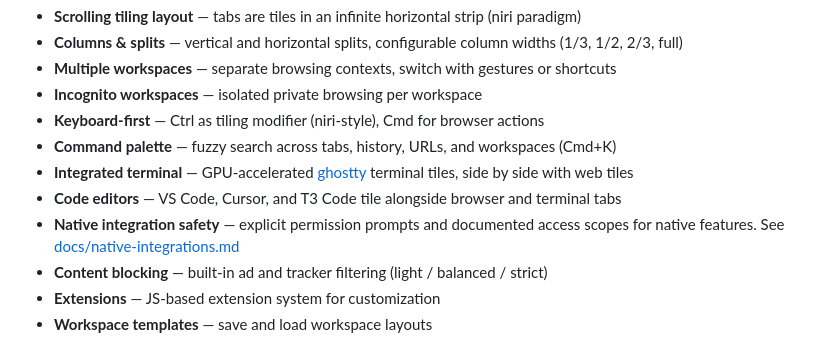
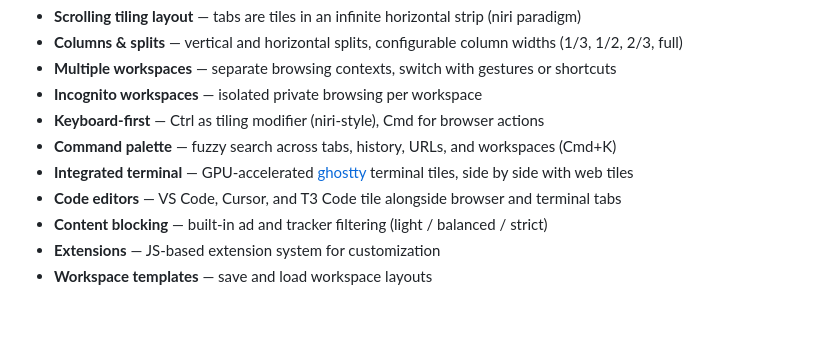
Before and after one commit to dalvlatko/ribari-releases, a Markdown page: README.md, the part around the change. Rendered like a GitHub page; blank space fills up the shorter version.

Commit message:
remove broken link README.md

```diff
--- a/README.md
+++ b/README.md
@@ -30,7 +30,6 @@ Window management on macOS is pretty restrictive, and even the best tiling tools
 - **Command palette** — fuzzy search across tabs, history, URLs, and workspaces (Cmd+K)
 - **Integrated terminal** — GPU-accelerated [ghostty](https://ghostty.org) terminal tiles, side by side with web tiles
 - **Code editors** — VS Code, Cursor, and T3 Code tile alongside browser and terminal tabs
-- **Native integration safety** — explicit permission prompts and documented access scopes for native features. See [docs/native-integrations.md](docs/native-integrations.md)
 - **Content blocking** — built-in ad and tracker filtering (light / balanced / strict)
 - **Extensions** — JS-based extension system for customization
 - **Workspace templates** — save and load workspace layouts
```
